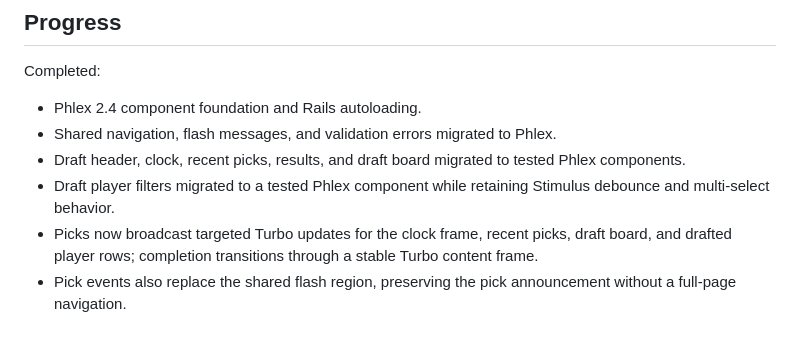
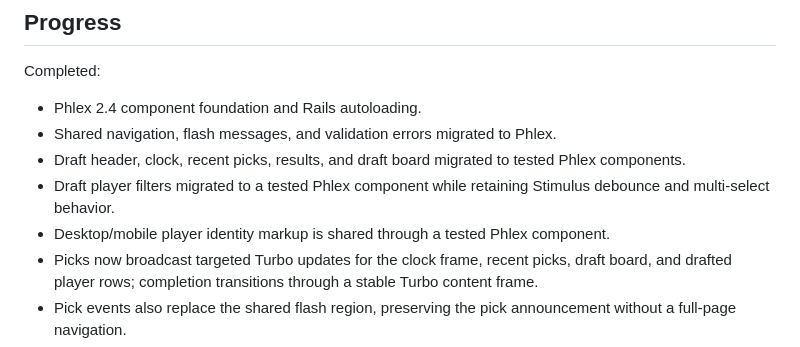
Before and after one commit to srolandmarshall/ffl-draft-2026, a Markdown page: docs/frontend_phlex_hotwire_plan.md, the part around the change. Drawn GitHub-style.

Commit message:
Document shared player component

```diff
--- a/docs/frontend_phlex_hotwire_plan.md
+++ b/docs/frontend_phlex_hotwire_plan.md
@@ -81,6 +81,7 @@ Completed:
 - Shared navigation, flash messages, and validation errors migrated to Phlex.
 - Draft header, clock, recent picks, results, and draft board migrated to tested Phlex components.
 - Draft player filters migrated to a tested Phlex component while retaining Stimulus debounce and multi-select behavior.
+- Desktop/mobile player identity markup is shared through a tested Phlex component.
 - Picks now broadcast targeted Turbo updates for the clock frame, recent picks, draft board, and drafted player rows; completion transitions through a stable Turbo content frame.
 - Pick events also replace the shared flash region, preserving the pick announcement without a full-page navigation.
 - Stable Turbo Frames added around draft-room regions and admin league team/draft sections.
```
